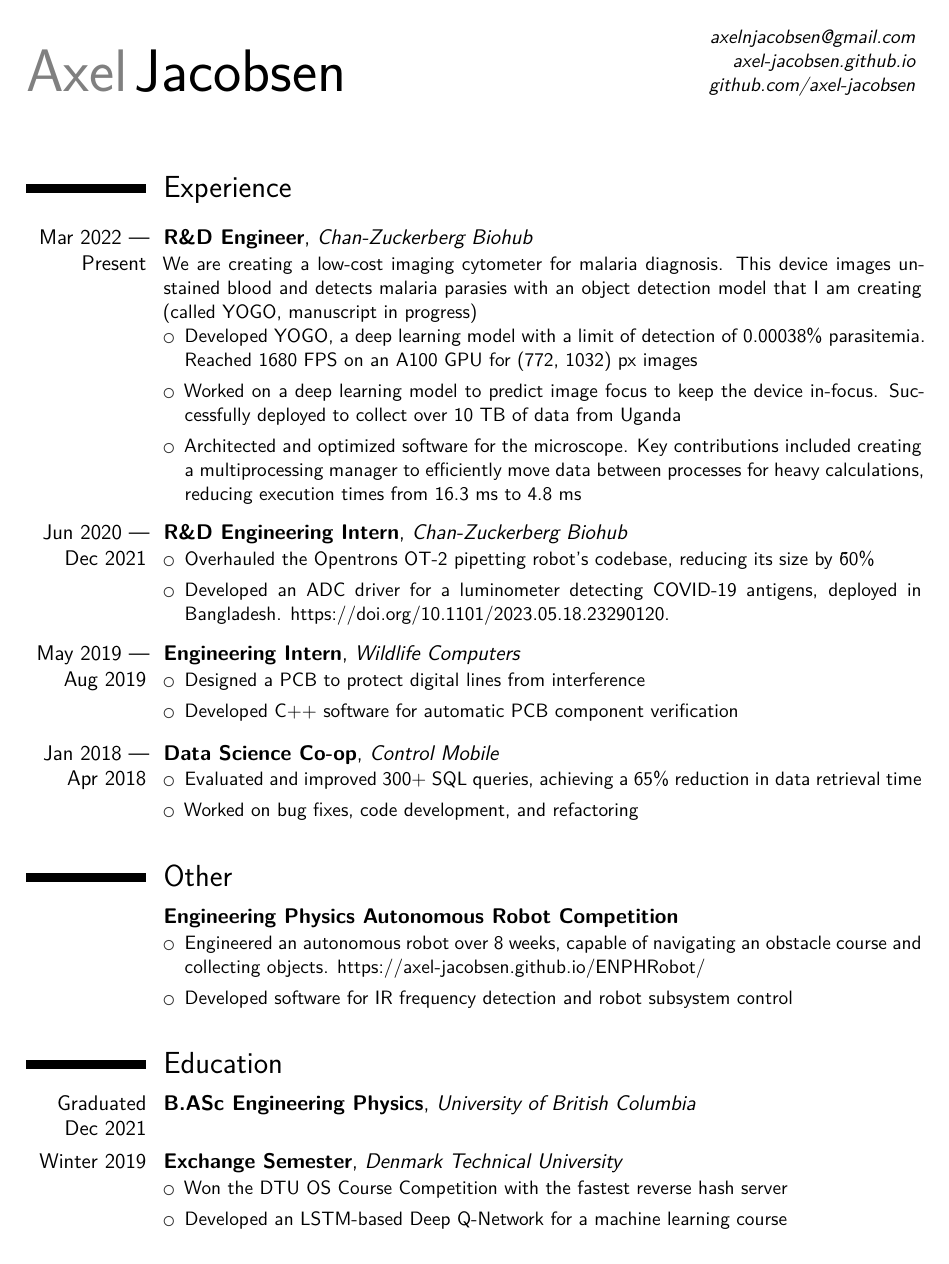
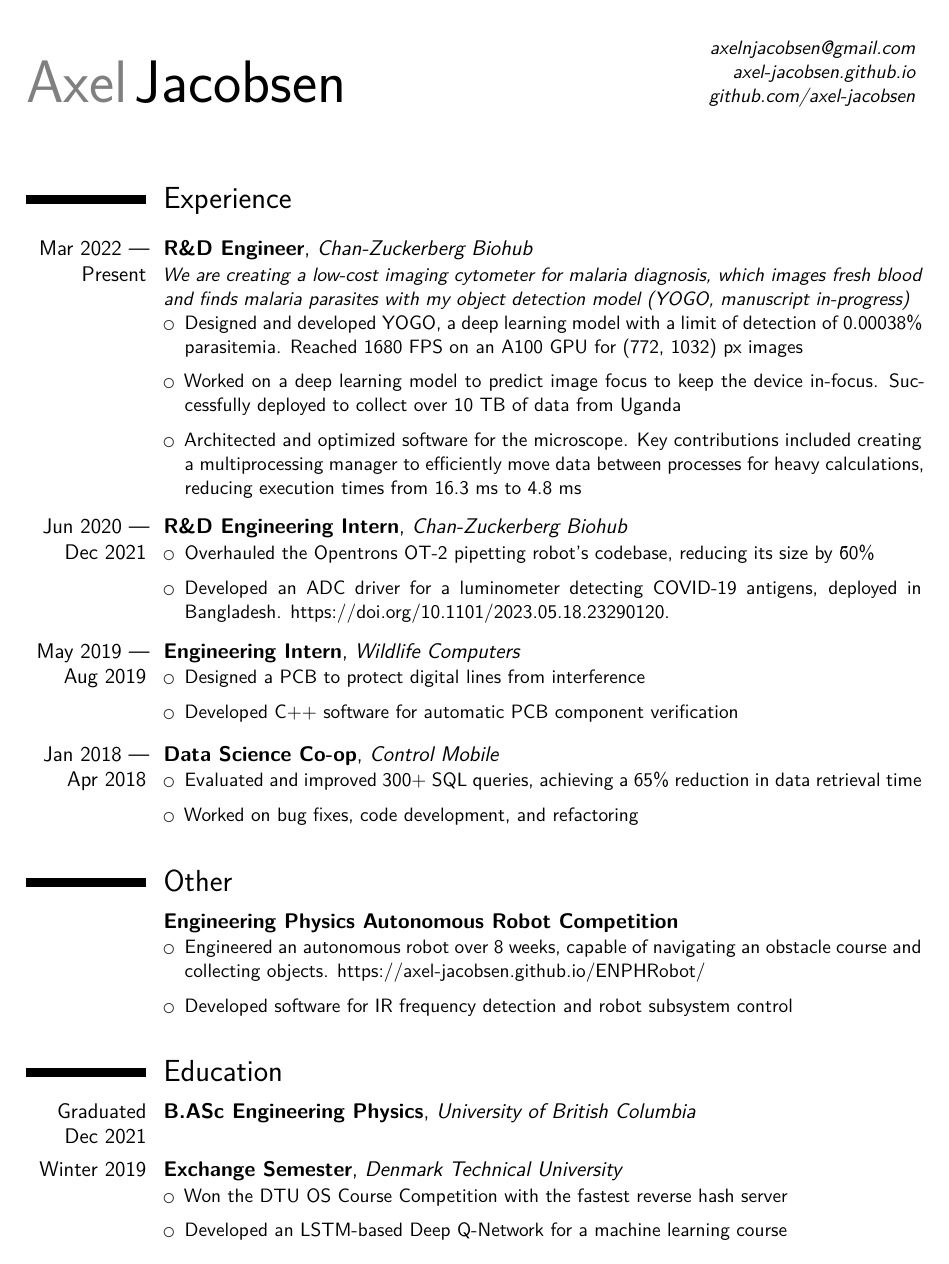
Before and after one commit to Axel-Jacobsen/Resume, a LaTeX CV (AJacobsenResume.tex): the whole page. Compiled offline with XeLaTeX.

Commit message:
resume updates

```diff
--- a/AJacobsenResume.tex
+++ b/AJacobsenResume.tex
@@ -5,14 +5,14 @@
 \moderncvstyle{classic}
 
 \usepackage{xcolor}
-\usepackage[scale=0.85]{geometry}
+\usepackage[scale=0.85, top=2cm, bottom=1cm]{geometry}
 
 \definecolor{color0}{gray}{0}
 \definecolor{color1}{gray}{0.2}
 \definecolor{color2}{gray}{0.4}
 
 \newcommand{\sectionspacing}{6pt}
-\newcommand{\listspacing}{4pt}
+\newcommand{\listspacing}{6pt}
 
 \renewcommand*{\emailsymbol}{}
 \renewcommand*{\homepagesymbol}{}
@@ -33,10 +33,10 @@
 \vspace{\sectionspacing}
 
 \cventry{Mar 2022 --- Present}{R\&D Engineer}{Chan-Zuckerberg Biohub}{}{}{%
-  We are creating a low-cost imaging cytometer for malaria diagnosis. This device images unstained blood and detects malaria parasies with an object detection model that I am creating (called YOGO, manuscript in progress)
+  \textit{We are creating a low-cost imaging cytometer for malaria diagnosis, which images fresh blood and finds malaria parasites with my object detection model (YOGO, manuscript in-progress)}
 \begin{itemize}
     \setlength\itemsep{\listspacing}
-    \item Developed YOGO, a deep learning model with a limit of detection of 0.00038\% parasitemia. Reached 1680 FPS on an A100 GPU for (772, 1032) px images
+    \item Designed and developed YOGO, a deep learning model with a limit of detection of 0.00038\% parasitemia. Reached 1680 FPS on an A100 GPU for (772, 1032) px images
     \item Worked on a deep learning model to predict image focus to keep the device in-focus. Successfully deployed to collect over 10 TB of data from Uganda
     \item Architected and optimized software for the microscope. Key contributions included creating a multiprocessing manager to efficiently move data between processes for heavy calculations, reducing execution times from 16.3 ms to 4.8 ms
 \end{itemize}
```
Also changed, not shown: resume.txt (+3 -2 lines), AJacobsenResume.pdf, 1 other file.
